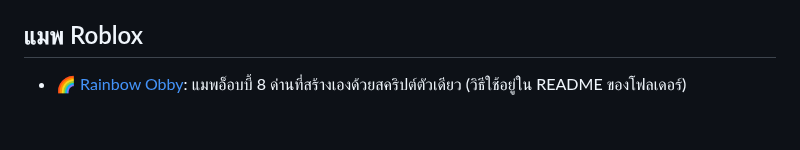
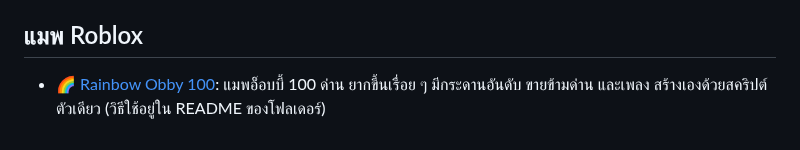
Before and after one commit to Noblesse779/RobloxLoader, a Markdown page: README.md, the part around the change. GitHub-like rendering.

```diff
--- a/README.md
+++ b/README.md
@@ -3,4 +3,4 @@ My script loader for Roblox
 
 ## แมพ Roblox
 
-- [🌈 Rainbow Obby](RainbowObby/): แมพอ็อบบี้ 8 ด่านที่สร้างเองด้วยสคริปต์ตัวเดียว (วิธีใช้อยู่ใน README ของโฟลเดอร์)
+- [🌈 Rainbow Obby 100](RainbowObby/): แมพอ็อบบี้ 100 ด่าน ยากขึ้นเรื่อย ๆ มีกระดานอันดับ ขายข้ามด่าน และเพลง สร้างเองด้วยสคริปต์ตัวเดียว (วิธีใช้อยู่ใน README ของโฟลเดอร์)
```
Also changed, not shown: RainbowObby/README.md (+77 -39 lines), RainbowObby/preview.png, 1 other file.
